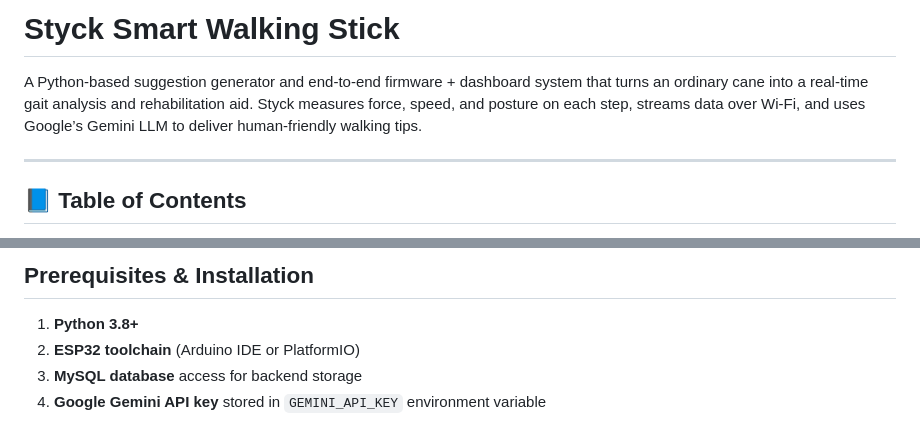
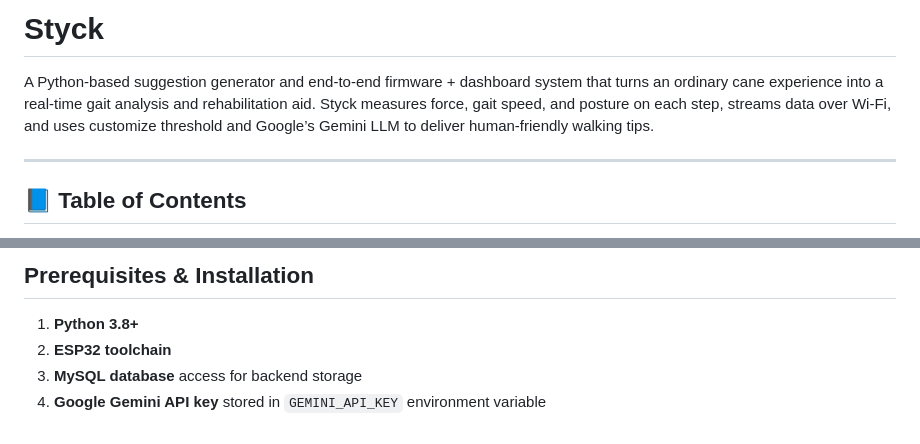
Before and after one commit to inposiine/ECE140B_styck, a Markdown page: README.md, 2 parts joined by grey strips. GitHub-like rendering.

```diff
--- a/README.md
+++ b/README.md
@@ -1,6 +1,6 @@
-# Styck Smart Walking Stick
+# Styck
 
-A Python-based suggestion generator and end-to-end firmware + dashboard system that turns an ordinary cane into a real-time gait analysis and rehabilitation aid. Styck measures force, speed, and posture on each step, streams data over Wi-Fi, and uses Google’s Gemini LLM to deliver human-friendly walking tips.
+A Python-based suggestion generator and end-to-end firmware + dashboard system that turns an ordinary cane experience into a real-time gait analysis and rehabilitation aid. Styck measures force, gait speed, and posture on each step, streams data over Wi-Fi, and uses customize threshold and Google’s Gemini LLM to deliver human-friendly walking tips.
 
 ---
 
@@ -78,6 +78,6 @@ Styck is a next-generation smart cane that:
 ## Prerequisites & Installation
 
 1. **Python 3.8+**
-2. **ESP32 toolchain** (Arduino IDE or PlatformIO)
+2. **ESP32 toolchain**
 3. **MySQL database** access for backend storage
 4. **Google Gemini API key** stored in `GEMINI_API_KEY` environment variable
```
